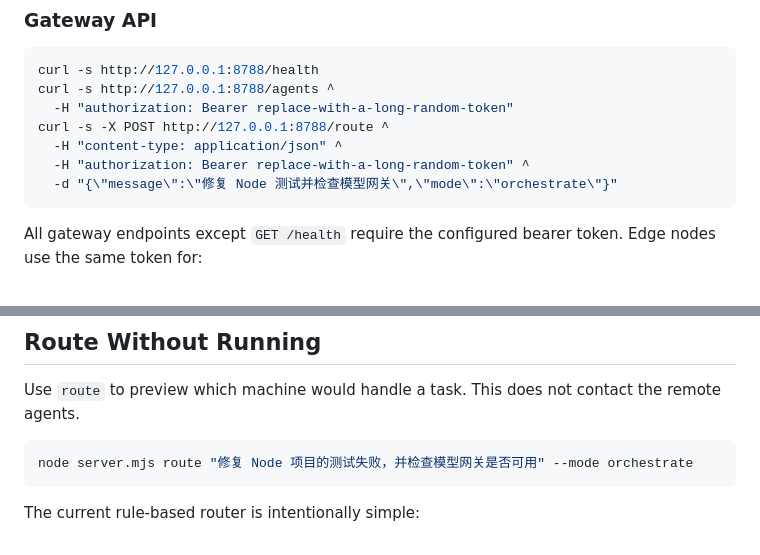
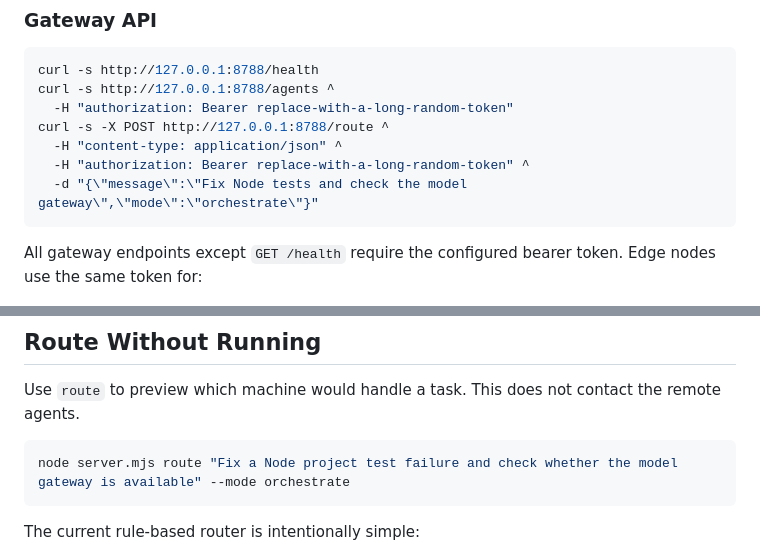
Before and after one commit to haveagoodday1205-png/agent-bus, a Markdown page: README.md, 2 parts joined by grey strips. GitHub-like rendering.

Commit message:
Use English-only README examples

````diff
--- a/README.md
+++ b/README.md
@@ -92,7 +92,7 @@ curl -s http://127.0.0.1:8788/agents ^
 curl -s -X POST http://127.0.0.1:8788/route ^
   -H "content-type: application/json" ^
   -H "authorization: Bearer replace-with-a-long-random-token" ^
-  -d "{\"message\":\"修复 Node 测试并检查模型网关\",\"mode\":\"orchestrate\"}"
+  -d "{\"message\":\"Fix Node tests and check the model gateway\",\"mode\":\"orchestrate\"}"
 ```
 
 All gateway endpoints except `GET /health` require the configured bearer token. Edge nodes use the same token for:
@@ -212,7 +212,7 @@ The default `maxParallelAgents` is `1` because multiple adapters may share the s
 Use `route` to preview which machine would handle a task. This does not contact the remote agents.
 
 ```bash
-node server.mjs route "修复 Node 项目的测试失败，并检查模型网关是否可用" --mode orchestrate
+node server.mjs route "Fix a Node project test failure and check whether the model gateway is available" --mode orchestrate
 ```
 
 The current rule-based router is intentionally simple:
````
